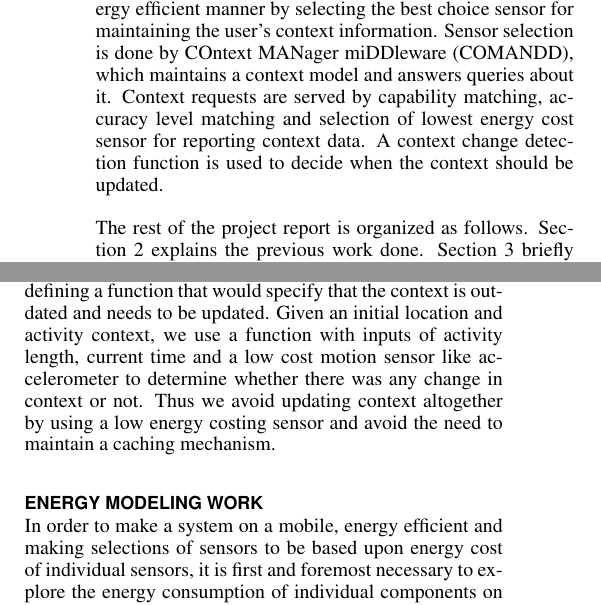
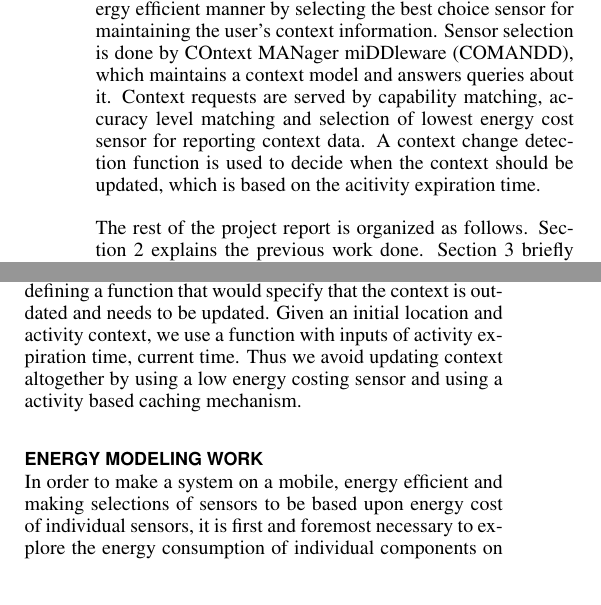
Before and after one commit to primalpop/Platsense, a LaTeX document (final_report.tex): two parts of the columns of page 3 of 8 before the commit and two parts of the columns of page 2 of 7 after it, joined at a grey line, cut so that both start at the same text. Compiled offline with pdfLaTeX.

Commit message:
update to text of certain sections

```diff
--- a/final_report.tex
+++ b/final_report.tex
@@ -68,7 +68,7 @@ While policy based privacy management has its advantages, it does require the la
 
 In this project we focus on the sub-solution of sensor selection to achieve energy efficiency. We show the architecture diagram of the COntext MANager miDDleware (COMANDD) for the Middelware that is our ultimate goal. However, in this project we only focus on the creation of the Platsens ontology. In order to do this, we extend a mobile ontology i.e. PlatMob \cite{ghosh2012privacy,ghosh2012ms} from our previous work to include the concept of a sensor on a device and represent a sensor's capability (the type of data it senses), accuracy level (precision of the sensor) and energy cost (the energy cost of the sensor) as seen in Figure \ref{fig:hierarchy}.
 
-In our research we came up with a three-fold solution to this problem. We are focusing on a single part of this three-fold solution in this project. We extend the concepts of user activity and location notion defined in the Platys project to include the idea of a temporal activity expiration and dirty context information. Our approach to reducing energy costs is by reasoning about what context information is known, what additional information is needed, how accurate it must be and how to efficiently acquire it. We model the sensors and their data properties, accuracy levels and energy costs in a knowledge base supported by an ontology. We describe a method to manage privacy on smartphones in an energy efficient manner by selecting the best choice sensor for maintaining the user's context information. Sensor selection is done by COntext MANager miDDleware (COMANDD), which maintains a context model and answers queries about it. Context requests are served by capability matching, accuracy level matching and selection of lowest energy cost sensor for reporting context data. A context change detection function is used to decide when the context should be updated.
+In our research we came up with a three-fold solution to this problem. We are focusing on a single part of this three-fold solution in this project. We extend the concepts of user activity and location notion defined in the Platys project to include the idea of a temporal activity expiration and dirty context information. Our approach to reducing energy costs is by reasoning about what context information is known, what additional information is needed, how accurate it must be and how to efficiently acquire it. We model the sensors and their data properties, accuracy levels and energy costs in a knowledge base supported by an ontology. We describe a method to manage privacy on smartphones in an energy efficient manner by selecting the best choice sensor for maintaining the user's context information. Sensor selection is done by COntext MANager miDDleware (COMANDD), which maintains a context model and answers queries about it. Context requests are served by capability matching, accuracy level matching and selection of lowest energy cost sensor for reporting context data. A context change detection function is used to decide when the context should be updated, which is based on the acitivity expiration time.
 
 The rest of the project report is organized as follows. Section 2 explains the previous work done. Section 3 briefly mentions the methodology used for the creation of the energy model and relative accuracy values of location sensors. Section 4 dives into the sub-solution of sensor selection and describes the ontology that allows us to select a sensor using an example query and we also describe how we are carrying out sensor selection and a generic energy solution. Section 5 concludes the report with a summary of our conclusions for the project and a description of the future work that we are targeting as part of this research.
 
@@ -85,7 +85,7 @@ The rest of the project report is organized as follows. Section 2 explains the p
 {\em Energy efficiency:} Current work in the literature on the energy consumption study focuses on exact battery utilization of specific applications and also refers to tail energy issues \cite{pathak2011finegrainedenergy}, but has not dealt with creating an energy efficient context inference system that can be used for security.  In ongoing work we have carried out studies on Android smartphones to find out energy consumption pattern of individual
 sensors and their accuracy values. \cite{das2012energy}. We group sensors according to the type of data they sense. Android's developer documentation has a basic classification of the sensor categories \cite{android2013sesnors}, i.e. Motion, Position and Environment. The context data we are trying to infer or gather or pass includes a fourth category of sensors called Location. We utilize the localization capable components as sensors in this case.
 
-Acquisitional Context Engine (ACE) is a work done in energy efficient context inference. This work includes the notion of {\em Inference Caching} and {\em Context Correlation Mining}. In our current work we have adopted a unique approach of defining a function that would specify that the context is outdated and needs to be updated. Given an initial location and activity context, we use a function with inputs of activity length, current time and a low cost motion sensor like accelerometer to determine whether there was any change in context or not. Thus we avoid updating context altogether by using a low energy costing sensor and avoid the need to maintain a caching mechanism.
+Acquisitional Context Engine (ACE) is a work done in energy efficient context inference. This work includes the notion of {\em Inference Caching} and {\em Context Correlation Mining}. In our current work we have adopted a unique approach of defining a function that would specify that the context is outdated and needs to be updated. Given an initial location and activity context, we use a function with inputs of activity expiration time, current time. Thus we avoid updating context altogether by using a low energy costing sensor and using a activity based caching mechanism.
 
 \section{Energy Modeling work}
 In order to make a system on a mobile, energy efficient and making selections of sensors to be based upon energy cost of individual sensors, it is first and foremost necessary to explore the energy consumption of individual components on a smartphone. We did this energy modeling in our ongoing work \cite{das2012energy}. Towards that goal we created an Android app capable of collecting data of current battery levels. The app records any change in battery levels along with the timestamps and stores the information on an external storage on the phone. We created a baseline for the bare bone Android system in airplane mode. This ensured that there was no network communication. We also ensured that no other apps were running on the system. Using Android programming constructs we ensured that the system was running only the operating system on its own and nothing else. We drained the battery out in this condition. Our technique thus provided us with battery consumption pattern which formed the baseline for our energy model.
```
Also changed, not shown: SemanticWebSpring2013ProjectReport/final_report.pdf, final_report.pdf, final_report.tex (12 more changed lines), 1 other file.
